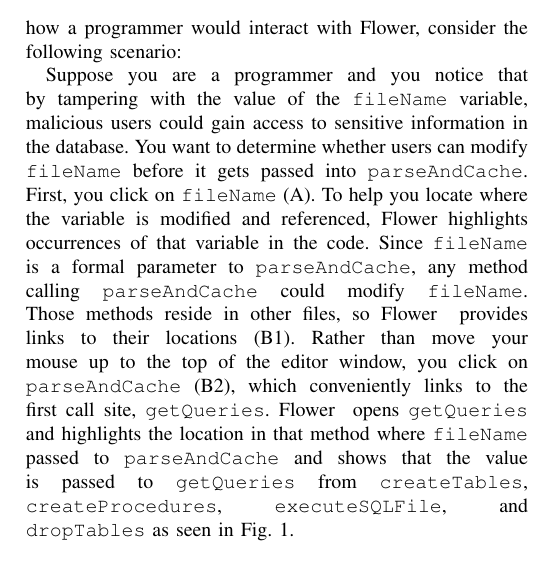
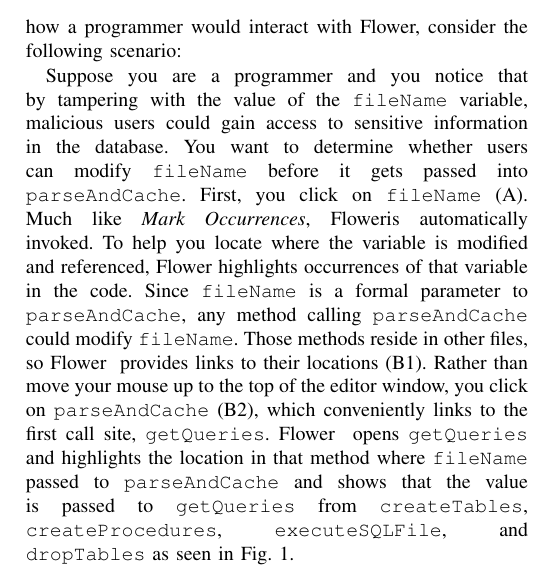
Before and after one commit to DeveloperLiberationFront/Program-Navigation-Plugin, a LaTeX paper (progNav Paper/progNav Paper.tex): part of one column of page 3 of 5, cut so that both start at the same text. Compiled offline with pdfLaTeX; a missing font is replaced by an installed copy or a similar font; a LaTeX package or settings file that is missing is left out.

Commit message:
With ee49c14f836025eafe9a35a6f94470382221de6e fixes #56

```diff
--- a/progNav Paper/progNav Paper.tex
+++ b/progNav Paper/progNav Paper.tex
@@ -220,6 +220,7 @@ Figure \ref{fig:tool} depicts \toolName~invoked on a variable participants were
 Suppose you are a programmer and you notice that by tampering with the value of the \texttt{fileName} variable, malicious users could gain access to sensitive information in the database.
 You want to determine whether users can modify \texttt{fileName} before it gets passed into \texttt{parseAndCache}.
 First, you click on \texttt{fileName} (A).
+Much like \emph{Mark Occurrences}, \toolName is automatically invoked.
 To help you locate where the variable is modified and referenced, \toolName~highlights occurrences of that variable in the code.
 Since \texttt{fileName} is a formal parameter to \texttt{parseAndCache}, any method calling \texttt{parseAndCache} could modify \texttt{fileName}.
 Those methods reside in other files, so \toolName~ provides links to their locations (B1).
```
